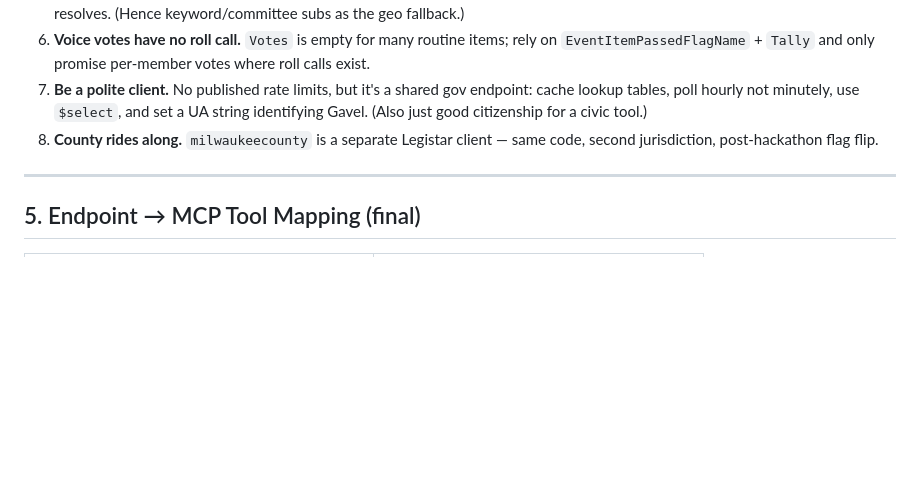
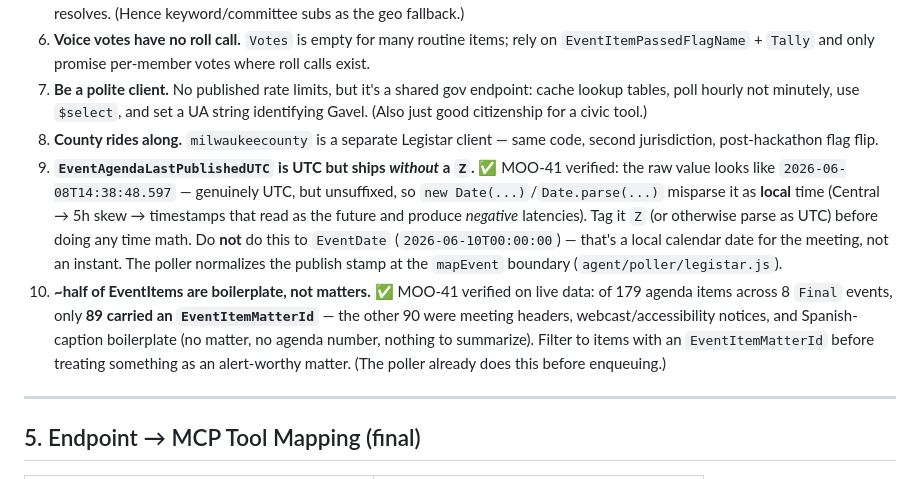
Before and after one commit to tmoody1973/gavel-slack-agent, a Markdown page: docs/gavel-legistar-data-reference.md, the part around the change. GitHub-like rendering; blank space fills up the shorter version.

Commit message:
docs(legistar): record missing-Z UTC + boilerplate-items gotchas from MOO-41 verification

```diff
--- a/docs/gavel-legistar-data-reference.md
+++ b/docs/gavel-legistar-data-reference.md
@@ -127,6 +127,8 @@ OData notes: dates use the `datetime'YYYY-MM-DD'` literal; `substringof(needle,
 6. **Voice votes have no roll call.** `Votes` is empty for many routine items; rely on `EventItemPassedFlagName` + `Tally` and only promise per-member votes where roll calls exist.
 7. **Be a polite client.** No published rate limits, but it's a shared gov endpoint: cache lookup tables, poll hourly not minutely, use `$select`, and set a UA string identifying Gavel. (Also just good citizenship for a civic tool.)
 8. **County rides along.** `milwaukeecounty` is a separate Legistar client — same code, second jurisdiction, post-hackathon flag flip.
+9. **`EventAgendaLastPublishedUTC` is UTC but ships *without* a `Z`.** ✅ MOO-41 verified: the raw value looks like `2026-06-08T14:38:48.597` — genuinely UTC, but unsuffixed, so `new Date(...)`/`Date.parse(...)` misparse it as **local** time (Central → 5h skew → timestamps that read as the future and produce *negative* latencies). Tag it `Z` (or otherwise parse as UTC) before doing any time math. Do **not** do this to `EventDate` (`2026-06-10T00:00:00`) — that's a local calendar date for the meeting, not an instant. The poller normalizes the publish stamp at the `mapEvent` boundary (`agent/poller/legistar.js`).
+10. **~half of EventItems are boilerplate, not matters.** ✅ MOO-41 verified on live data: of 179 agenda items across 8 `Final` events, only **89 carried an `EventItemMatterId`** — the other 90 were meeting headers, webcast/accessibility notices, and Spanish-caption boilerplate (no matter, no agenda number, nothing to summarize). Filter to items with an `EventItemMatterId` before treating something as an alert-worthy matter. (The poller already does this before enqueuing.)
 
 ---
 
```
